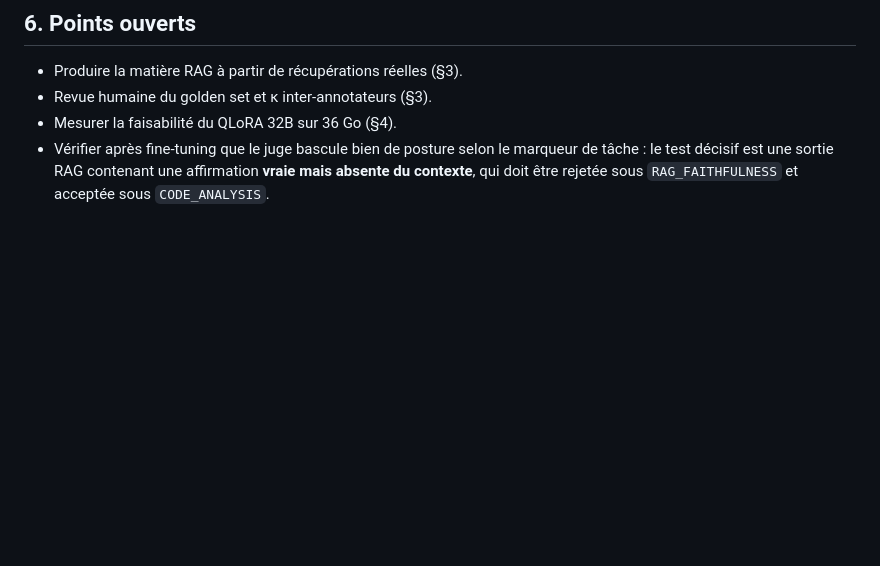
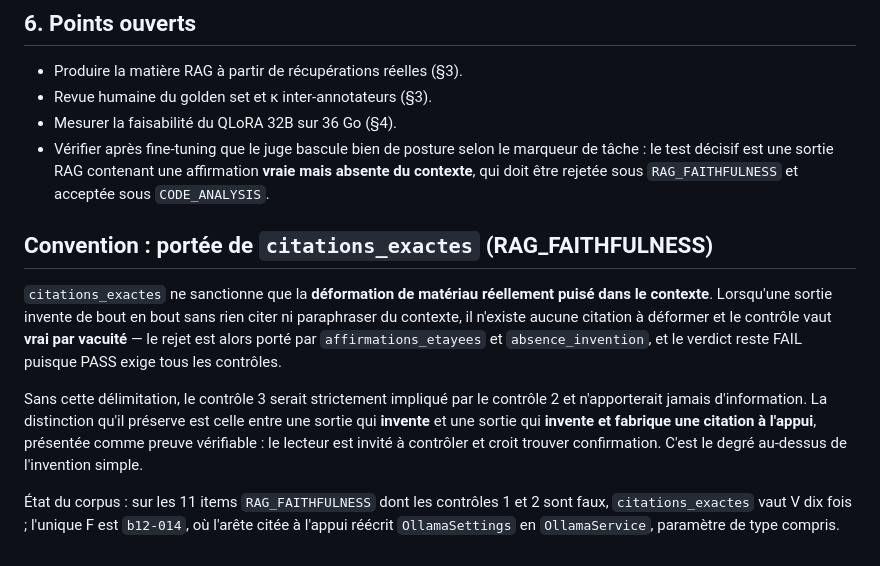
Before and after one commit to baretto-labs/llm-as-a-judge, a Markdown page: judge-finetune/PROTOCOLE.md, the part around the change. Drawn GitHub-style; blank space fills up the shorter version.

```diff
--- a/judge-finetune/PROTOCOLE.md
+++ b/judge-finetune/PROTOCOLE.md
@@ -322,3 +322,19 @@ chacune pour les passes RAG, est un signal qualitatif, pas une mesure.
 - Vérifier après fine-tuning que le juge bascule bien de posture selon le marqueur de tâche : le test
   décisif est une sortie RAG contenant une affirmation **vraie mais absente du contexte**, qui doit être
   rejetée sous `RAG_FAITHFULNESS` et acceptée sous `CODE_ANALYSIS`.
+
+## Convention : portée de `citations_exactes` (RAG_FAITHFULNESS)
+
+`citations_exactes` ne sanctionne que la **déformation de matériau réellement puisé dans le contexte**.
+Lorsqu'une sortie invente de bout en bout sans rien citer ni paraphraser du contexte, il n'existe aucune
+citation à déformer et le contrôle vaut **vrai par vacuité** — le rejet est alors porté par
+`affirmations_etayees` et `absence_invention`, et le verdict reste FAIL puisque PASS exige tous les contrôles.
+
+Sans cette délimitation, le contrôle 3 serait strictement impliqué par le contrôle 2 et n'apporterait jamais
+d'information. La distinction qu'il préserve est celle entre une sortie qui **invente** et une sortie qui
+**invente et fabrique une citation à l'appui**, présentée comme preuve vérifiable : le lecteur est invité à
+contrôler et croit trouver confirmation. C'est le degré au-dessus de l'invention simple.
+
+État du corpus : sur les 11 items `RAG_FAITHFULNESS` dont les contrôles 1 et 2 sont faux, `citations_exactes`
+vaut V dix fois ; l'unique F est `b12-014`, où l'arête citée à l'appui réécrit `OllamaSettings` en
+`OllamaService`, paramètre de type compris.
```
Also changed, not shown: judge-finetune/data/REVUE_GOLDEN.md (+35 -0 lines).
